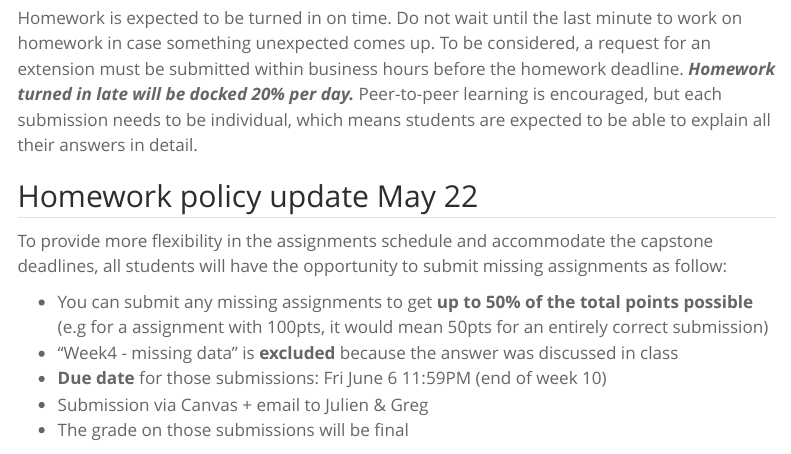
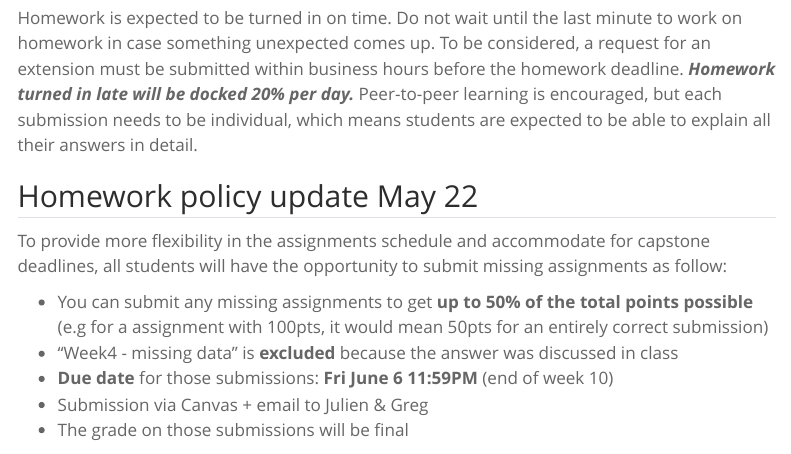
Before and after one commit to UCSB-Library-Research-Data-Services/bren-eds213, a Quarto document (syllabus.qmd): the page in a window 1100 px wide, from 1800 px down. Rendered offline with R 4.5, knitr and Pandoc in place of Quarto, with nearby package versions; menus at the side of the page are left out.

Commit message:
better wording

```diff
--- a/syllabus.qmd
+++ b/syllabus.qmd
@@ -56,11 +56,11 @@ Homework is expected to be turned in on time. Do not wait until the last minute
 
 ## Homework policy update May 22
 
-To provide more flexibility in the assignments schedule and accommodate the capstone deadlines, all students will have the opportunity to submit missing assignments as follow:
+To provide more flexibility in the assignments schedule and accommodate for capstone deadlines, all students will have the opportunity to submit missing assignments as follow:
 
 - You can submit any missing assignments to get **up to 50% of the total points possible** (e.g for a assignment with 100pts, it would mean 50pts for an entirely correct submission)
 - "Week4 - missing data" is **excluded** because the answer was discussed in class
-- **Due date** for those submissions: Fri June 6 11:59PM (end of week 10)
+- **Due date** for those submissions: **Fri June 6 11:59PM** (end of week 10)
 - Submission via Canvas + email to Julien & Greg
 - The grade on those submissions will be final
 
```
